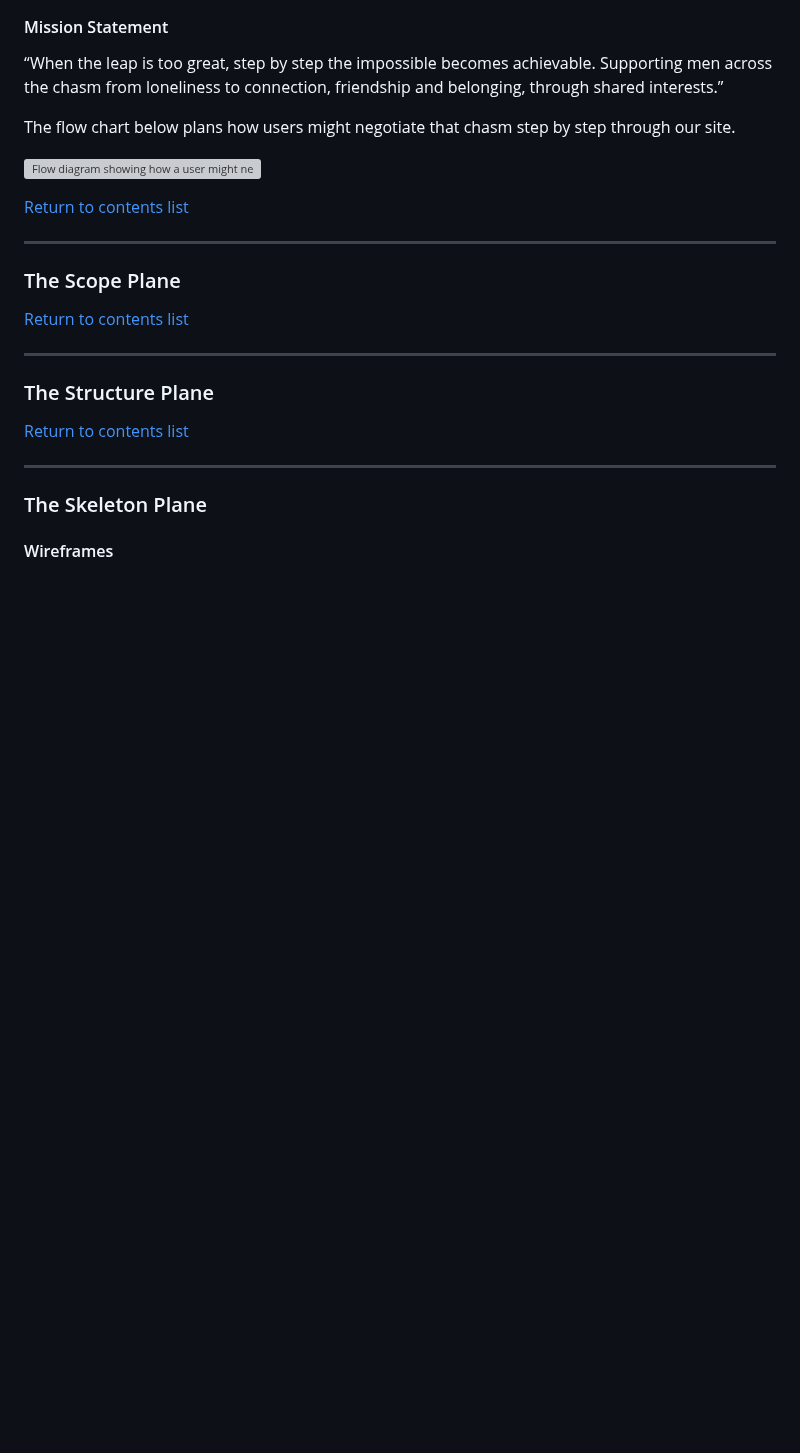
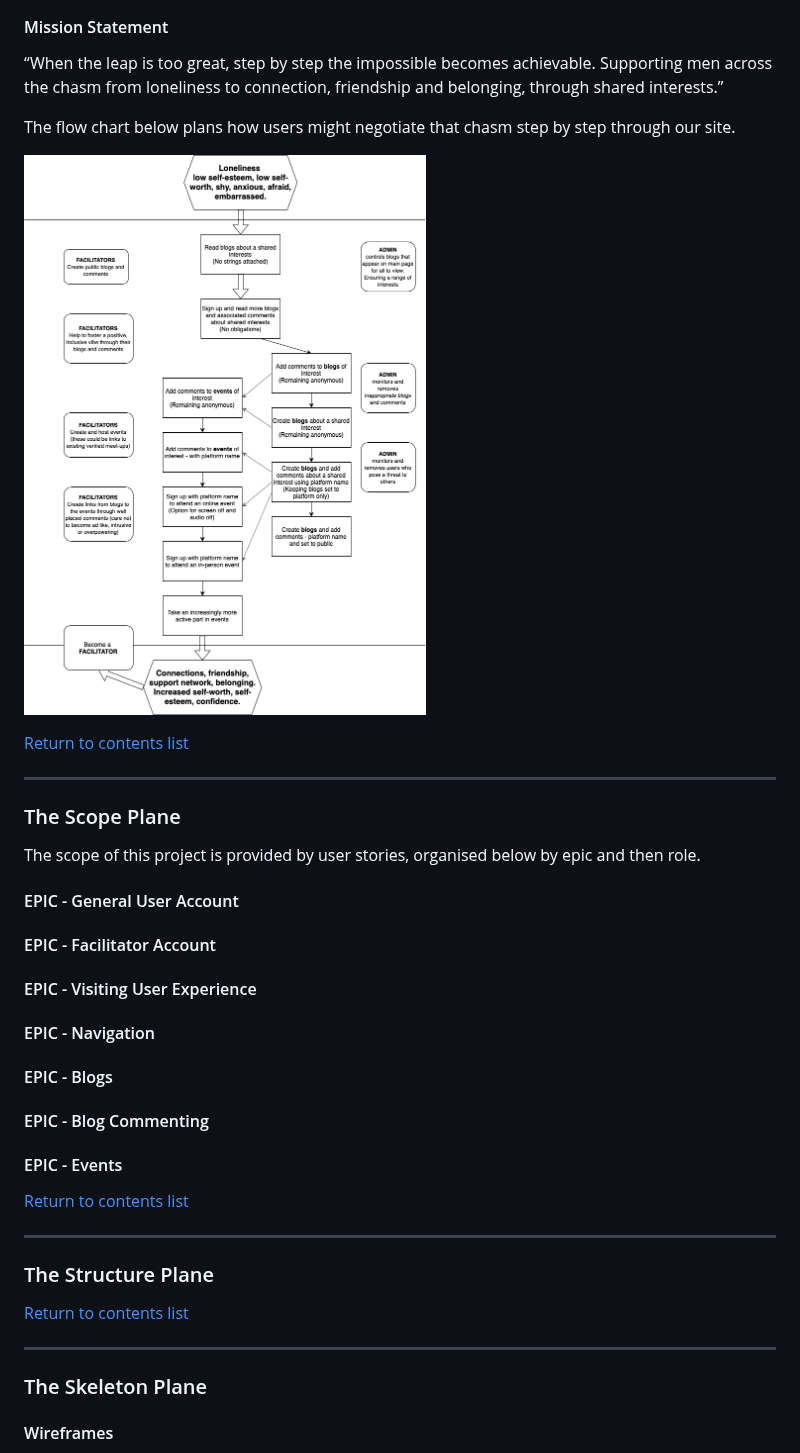
Before and after one commit to EddieStn/movember, a Markdown page: README.md, the part around the change. Rendered like a GitHub page; blank space fills up the shorter version; grey boxes are pictures that could not be loaded.

Commit message:
DOCS: Add Epics to scope plane

```diff
--- a/README.md
+++ b/README.md
@@ -145,13 +145,29 @@ Uniquely, the platform will be designed to provide as few as possible barriers f
 
 The flow chart below plans how users might negotiate that chasm step by step through our site.
 
-![Flow diagram showing how a user might negotiate the chasm between loneliness to connection, friendship and belonging](documentation/planning/negotitating-the-chasm.drawio.png)
+![Flow diagram showing how a user might negotiate the chasm between loneliness to connection, friendship and belonging](documentation/readme-images/negotitating-the-chasm.drawio.png)
 
 [Return to contents list](#contents)
 
 ---
 
 ### The Scope Plane
+
+The scope of this project is provided by user stories, organised below by epic and then role.
+
+#### EPIC - General User Account
+
+#### EPIC - Facilitator Account
+
+#### EPIC - Visiting User Experience
+
+#### EPIC - Navigation
+
+#### EPIC - Blogs
+
+#### EPIC - Blog Commenting
+
+#### EPIC - Events
 
 
 [Return to contents list](#contents)
```
